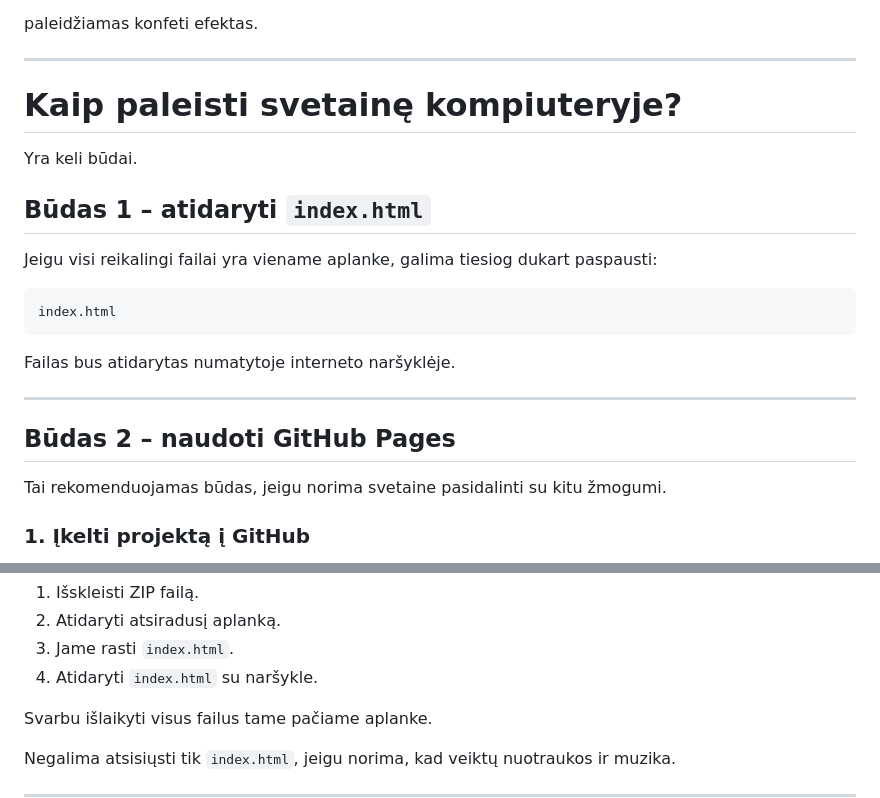
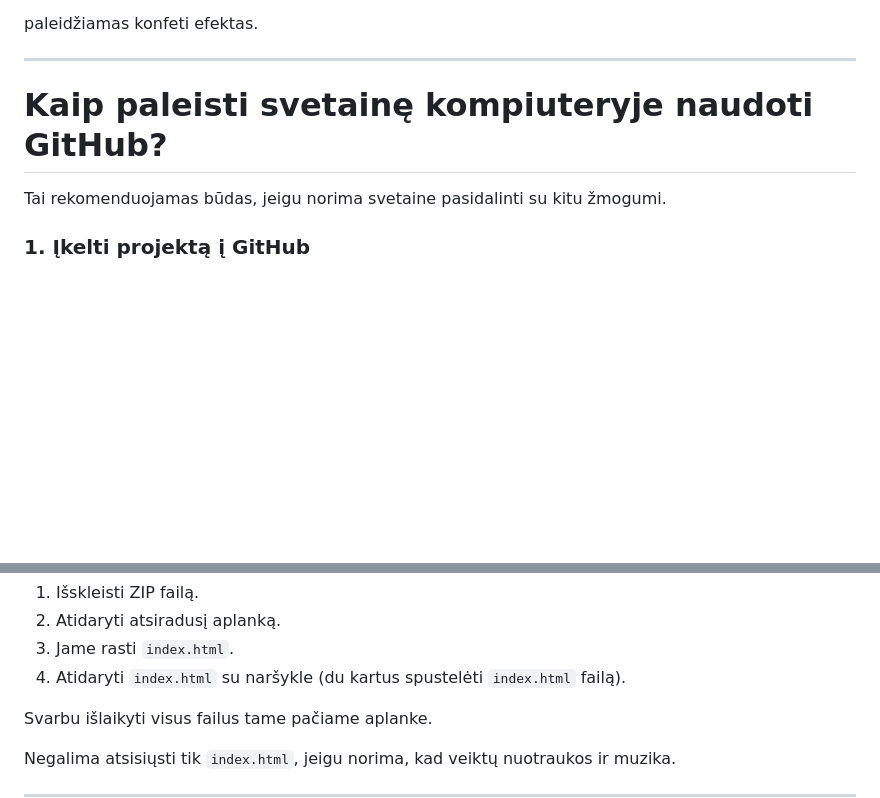
Before and after one commit to eglejaseviciute/gimtadienio_svetaine, a Markdown page: README.md, 2 parts joined by grey strips. Rendered like a GitHub page; blank space fills up the shorter version.

Commit message:
Tobulintas README.md

````diff
--- a/README.md
+++ b/README.md
@@ -181,23 +181,7 @@ paleidžiamas konfeti efektas.
 
 ---
 
-# Kaip paleisti svetainę kompiuteryje?
-
-Yra keli būdai.
-
-## Būdas 1 – atidaryti `index.html`
-
-Jeigu visi reikalingi failai yra viename aplanke, galima tiesiog dukart paspausti:
-
-```text
-index.html
-```
-
-Failas bus atidarytas numatytoje interneto naršyklėje.
-
----
-
-## Būdas 2 – naudoti GitHub Pages
+# Kaip paleisti svetainę kompiuteryje naudoti GitHub?
 
 Tai rekomenduojamas būdas, jeigu norima svetaine pasidalinti su kitu žmogumi.
 
@@ -272,7 +256,7 @@ Atsisiuntus ZIP failą reikia:
 1. Išskleisti ZIP failą.
 2. Atidaryti atsiradusį aplanką.
 3. Jame rasti `index.html`.
-4. Atidaryti `index.html` su naršykle.
+4. Atidaryti `index.html` su naršykle (du kartus spustelėti `index.html` failą).
 
 Svarbu išlaikyti visus failus tame pačiame aplanke.
 
````
